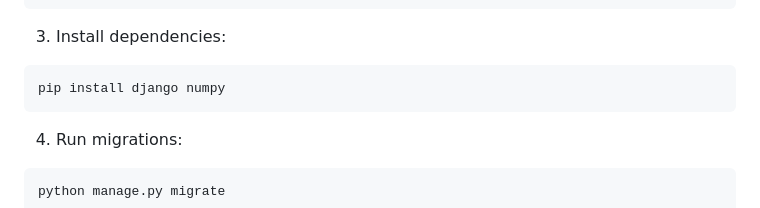
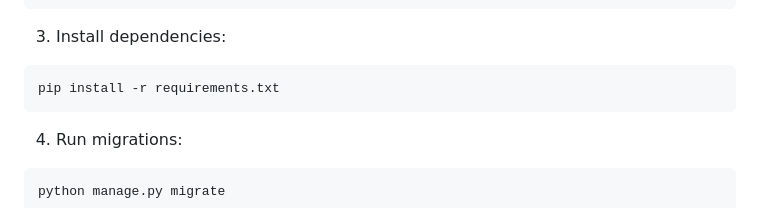
Before and after one commit to c4seus/DjangoMorse, a Markdown page: README.md, the part around the change. GitHub-like rendering.

Commit message:
Review the README file installation instructions

````diff
--- a/README.md
+++ b/README.md
@@ -50,7 +50,7 @@ source .venv/bin/activate  # On Windows: .venv\Scripts\activate
 
 3. Install dependencies:
 ```bash
-pip install django numpy
+pip install -r requirements.txt
 ```
 
 4. Run migrations:
````
